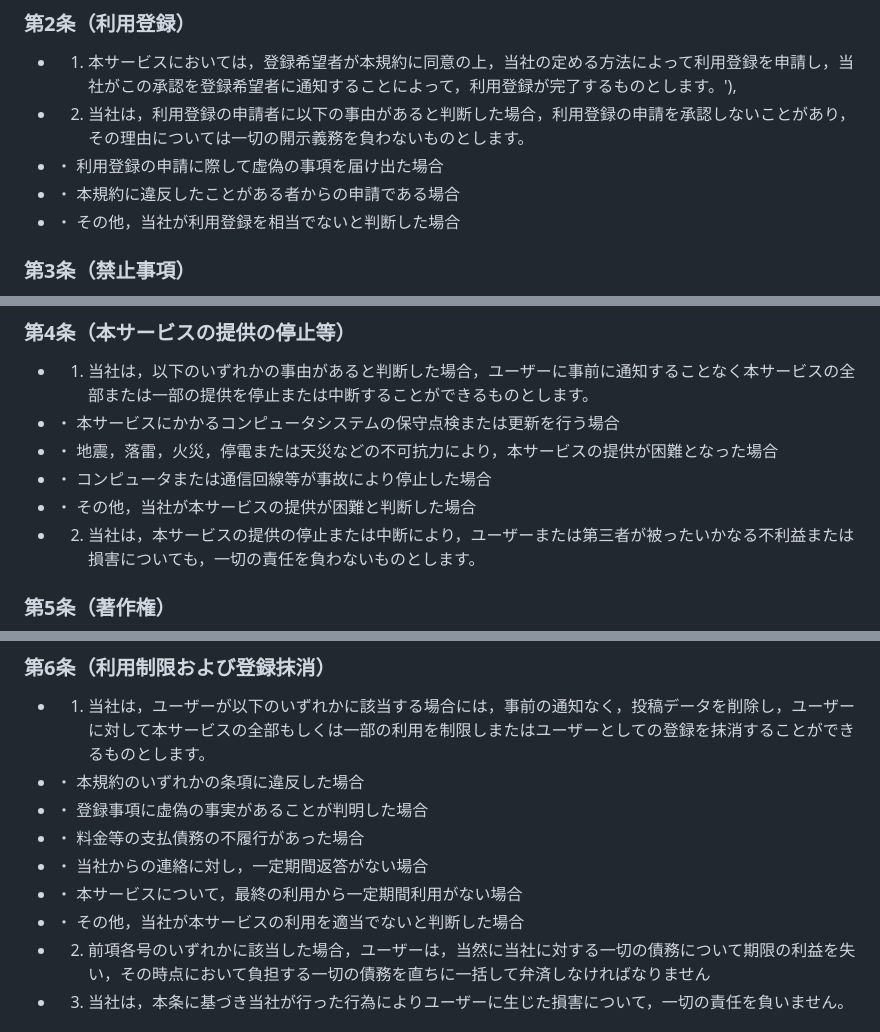
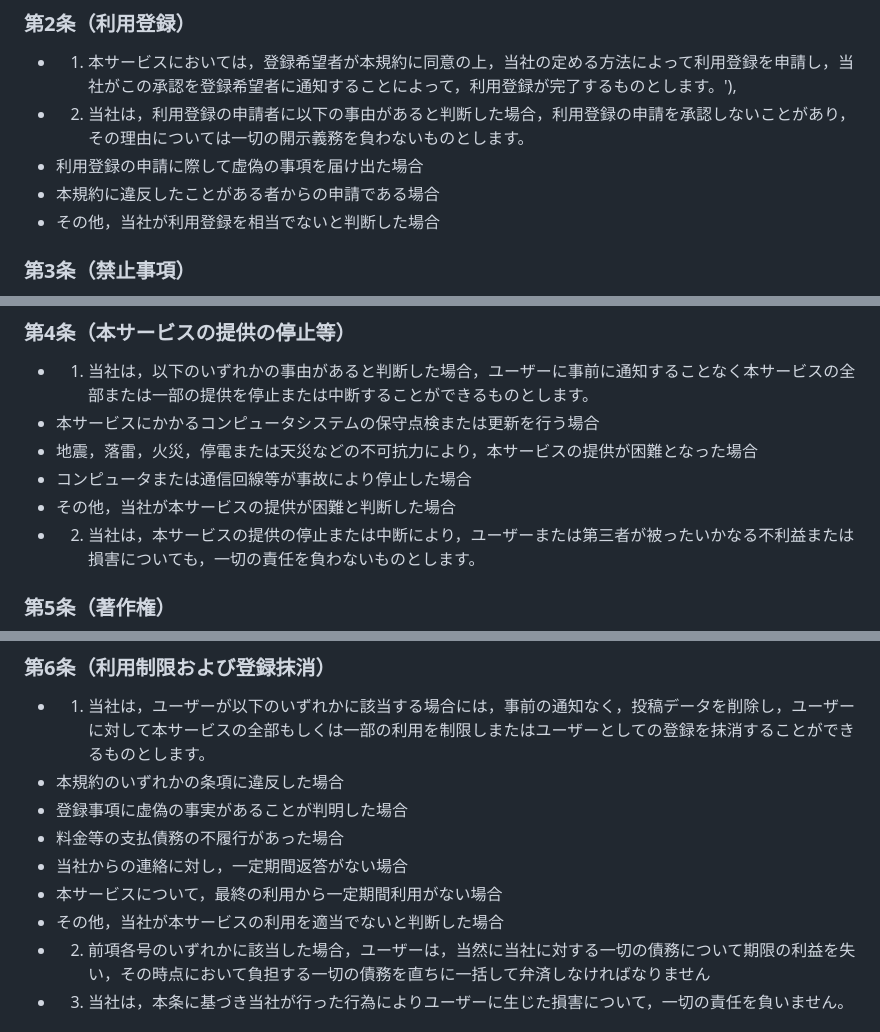
Before and after one commit to morisitashun/D-link, a Markdown page: README.md, 3 parts joined by grey strips. Drawn GitHub-style.

```diff
--- a/README.md
+++ b/README.md
@@ -18,9 +18,9 @@
 ### 第2条（利用登録）
 - 1.	本サービスにおいては，登録希望者が本規約に同意の上，当社の定める方法によって利用登録を申請し，当社がこの承認を登録希望者に通知することによって，利用登録が完了するものとします。'),
 - 2.	当社は，利用登録の申請者に以下の事由があると判断した場合，利用登録の申請を承認しないことがあり，その理由については一切の開示義務を負わないものとします。
-- ・	利用登録の申請に際して虚偽の事項を届け出た場合
-- ・	本規約に違反したことがある者からの申請である場合
-- ・	その他，当社が利用登録を相当でないと判断した場合
+- 	利用登録の申請に際して虚偽の事項を届け出た場合
+- 	本規約に違反したことがある者からの申請である場合
+- 	その他，当社が利用登録を相当でないと判断した場合
 ### 第3条（禁止事項）
 - ユーザーは，本サービスの利用にあたり，以下の行為をしてはなりません。
 - 1.	法令または公序良俗に違反する行為
@@ -49,10 +49,10 @@
 - 13. その他，当社が不適切と判断する行為'),
 ### 第4条（本サービスの提供の停止等）
 - 1.	当社は，以下のいずれかの事由があると判断した場合，ユーザーに事前に通知することなく本サービスの全部または一部の提供を停止または中断することができるものとします。
-- ・	本サービスにかかるコンピュータシステムの保守点検または更新を行う場合
-- ・	地震，落雷，火災，停電または天災などの不可抗力により，本サービスの提供が困難となった場合
-- ・	コンピュータまたは通信回線等が事故により停止した場合
-- ・	その他，当社が本サービスの提供が困難と判断した場合
+- 	本サービスにかかるコンピュータシステムの保守点検または更新を行う場合
+- 	地震，落雷，火災，停電または天災などの不可抗力により，本サービスの提供が困難となった場合
+- 	コンピュータまたは通信回線等が事故により停止した場合
+- 	その他，当社が本サービスの提供が困難と判断した場合
 - 2.	当社は，本サービスの提供の停止または中断により，ユーザーまたは第三者が被ったいかなる不利益または損害についても，一切の責任を負わないものとします。
 ### 第5条（著作権）
 - 1.	ユーザーは，自ら著作権等の必要な知的財産権を有するか，または必要な権利者の許諾を得た文章，画像や映像等の情報に関してのみ，本サービスを利用し，投稿ないしアップロードすることができるものとします
@@ -60,12 +60,12 @@
 - 3.	前項本文の定めるものを除き，本サービスおよび本サービスに関連する一切の情報についての著作権およびその他の知的財産権はすべて当社または当社にその利用を許諾した権利者に帰属し，ユーザーは無断で複製，譲渡，貸与，翻訳，改変，転載，公衆送信（送信可能化を含みます。），伝送，配布，出版，営業使用等をしてはならないものとします。
 ### 第6条（利用制限および登録抹消）
 - 1.	当社は，ユーザーが以下のいずれかに該当する場合には，事前の通知なく，投稿データを削除し，ユーザーに対して本サービスの全部もしくは一部の利用を制限しまたはユーザーとしての登録を抹消することができるものとします。
-- ・	本規約のいずれかの条項に違反した場合
-- ・	登録事項に虚偽の事実があることが判明した場合
-- ・	料金等の支払債務の不履行があった場合
-- ・	当社からの連絡に対し，一定期間返答がない場合
-- ・	本サービスについて，最終の利用から一定期間利用がない場合
-- ・	その他，当社が本サービスの利用を適当でないと判断した場合
+- 	本規約のいずれかの条項に違反した場合
+- 	登録事項に虚偽の事実があることが判明した場合
+- 	料金等の支払債務の不履行があった場合
+- 	当社からの連絡に対し，一定期間返答がない場合
+- 	本サービスについて，最終の利用から一定期間利用がない場合
+- 	その他，当社が本サービスの利用を適当でないと判断した場合
 - 2.	前項各号のいずれかに該当した場合，ユーザーは，当然に当社に対する一切の債務について期限の利益を失い，その時点において負担する一切の債務を直ちに一括して弁済しなければなりません
 - 3.	当社は，本条に基づき当社が行った行為によりユーザーに生じた損害について，一切の責任を負いません。
 ### 第7条（保証の否認および免責事項）
```
Also changed, not shown: other parts of README.md (+3 -3 lines).
